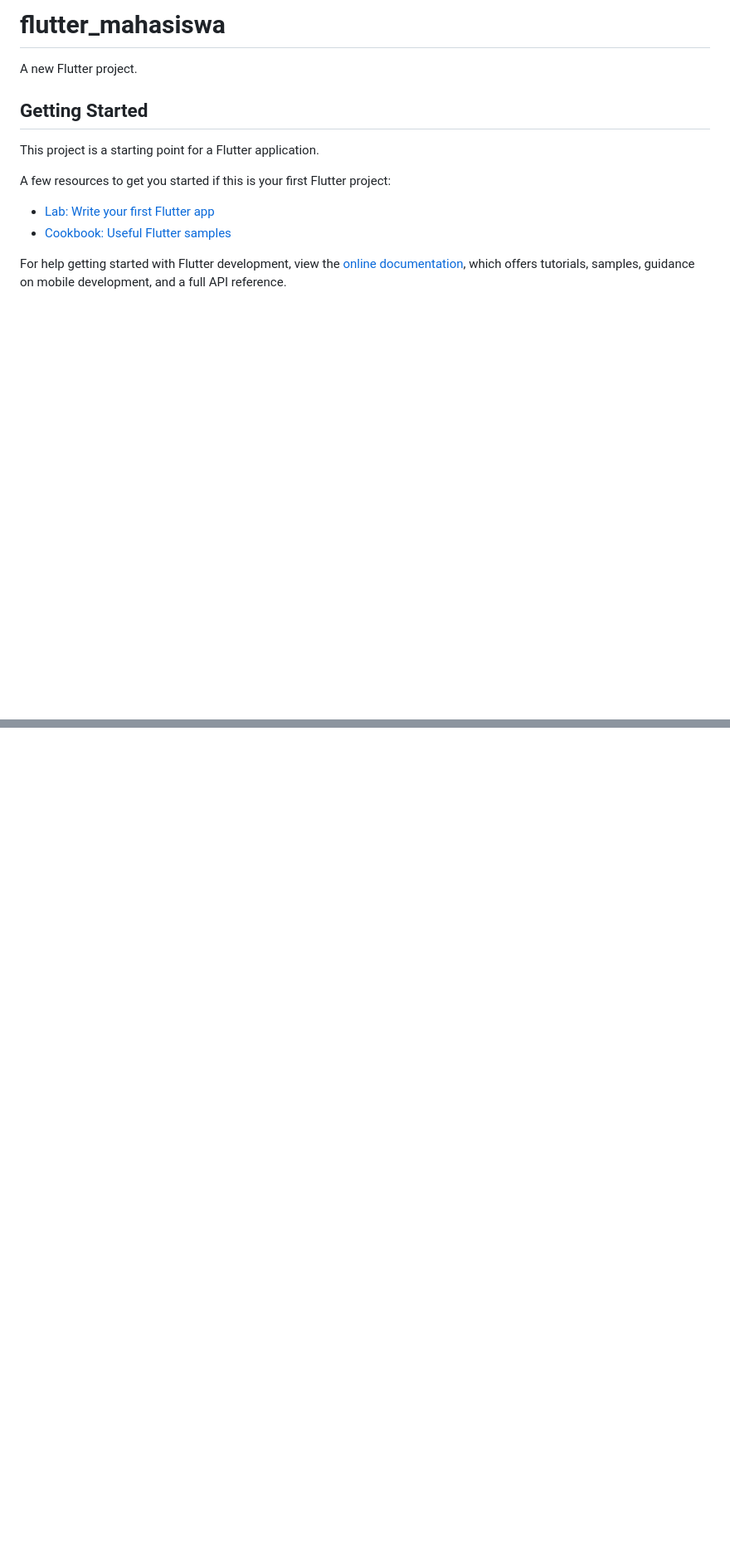
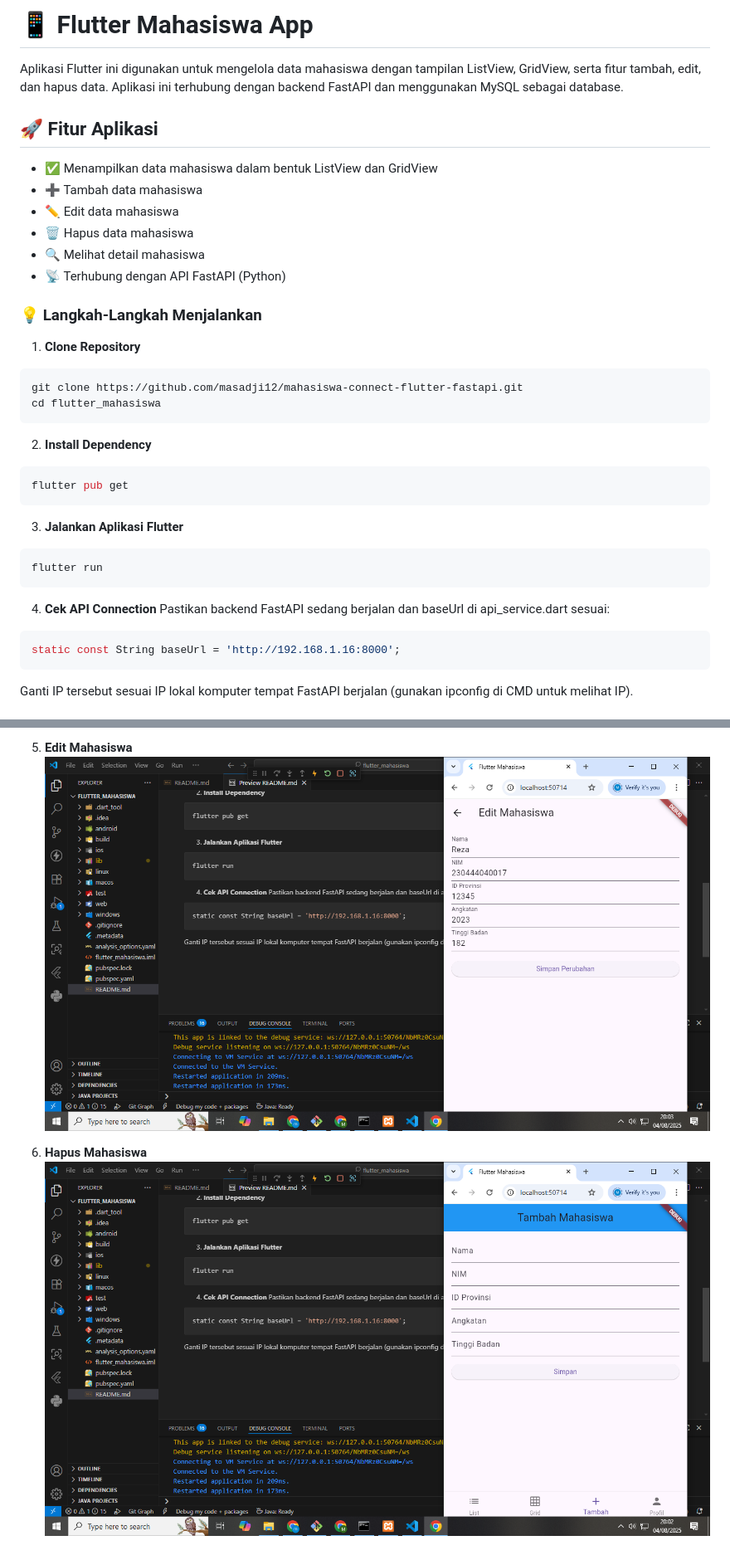
Before and after one commit to masadji12/mahasiswa-connect-flutter-fastapi, a Markdown page: flutter_mahasiswa/README.md, 2 parts joined by grey strips. Shown: that part at 83% size. GitHub-like rendering; pictures changed too: flutter_mahasiswa/images/Edit.png (added), flutter_mahasiswa/images/hapus.png (added), flutter_mahasiswa/images/tambah.png (added); blank space fills up the shorter version.

Commit message:
Update README.md dan CREATE images

````diff
--- a/flutter_mahasiswa/README.md
+++ b/flutter_mahasiswa/README.md
@@ -1,16 +1,36 @@
-# flutter_mahasiswa
+# 📱 Flutter Mahasiswa App
 
-A new Flutter project.
+Aplikasi Flutter ini digunakan untuk mengelola data mahasiswa dengan tampilan ListView, GridView, serta fitur tambah, edit, dan hapus data. Aplikasi ini terhubung dengan backend FastAPI dan menggunakan MySQL sebagai database.
 
-## Getting Started
+## 🚀 Fitur Aplikasi
 
-This project is a starting point for a Flutter application.
+- ✅ Menampilkan data mahasiswa dalam bentuk ListView dan GridView
+- ➕ Tambah data mahasiswa
+- ✏️ Edit data mahasiswa
+- 🗑️ Hapus data mahasiswa
+- 🔍 Melihat detail mahasiswa
+- 📡 Terhubung dengan API FastAPI (Python)
 
-A few resources to get you started if this is your first Flutter project:
+### 💡 Langkah-Langkah Menjalankan
 
-- [Lab: Write your first Flutter app](https://docs.flutter.dev/get-started/codelab)
-- [Cookbook: Useful Flutter samples](https://docs.flutter.dev/cookbook)
+1. **Clone Repository**
 
-For help getting started with Flutter development, view the
-[online documentation](https://docs.flutter.dev/), which offers tutorials,
-samples, guidance on mobile development, and a full API reference.
+```bash
+git clone https://github.com/masadji12/mahasiswa-connect-flutter-fastapi.git
+cd flutter_mahasiswa
+```
+2. **Install Dependency**
+```bash
+flutter pub get
+```
+3. **Jalankan Aplikasi Flutter**
+```bash
+flutter run
+```
+4. **Cek API Connection**
+Pastikan backend FastAPI sedang berjalan dan baseUrl di api_service.dart sesuai:
+```bash
+static const String baseUrl = 'http://192.168.1.16:8000';
+```
+Ganti IP tersebut sesuai IP lokal komputer tempat FastAPI berjalan (gunakan ipconfig di CMD untuk melihat IP).
+
@@ -16,0 +51,5 @@ samples, guidance on mobile development, and a full API reference.
+5. **Edit Mahasiswa**
+![Edit Mahasiswa](images/Edit.png)
+
+6. **Hapus Mahasiswa**
+![Hapus Mahasiswa](images/hapus.png)
````
Also changed, not shown: other parts of flutter_mahasiswa/README.md (+14 -0 lines), flutter_mahasiswa/images/detail.png (added), flutter_mahasiswa/images/grid.png (added), flutter_mahasiswa/images/list.png (added).
